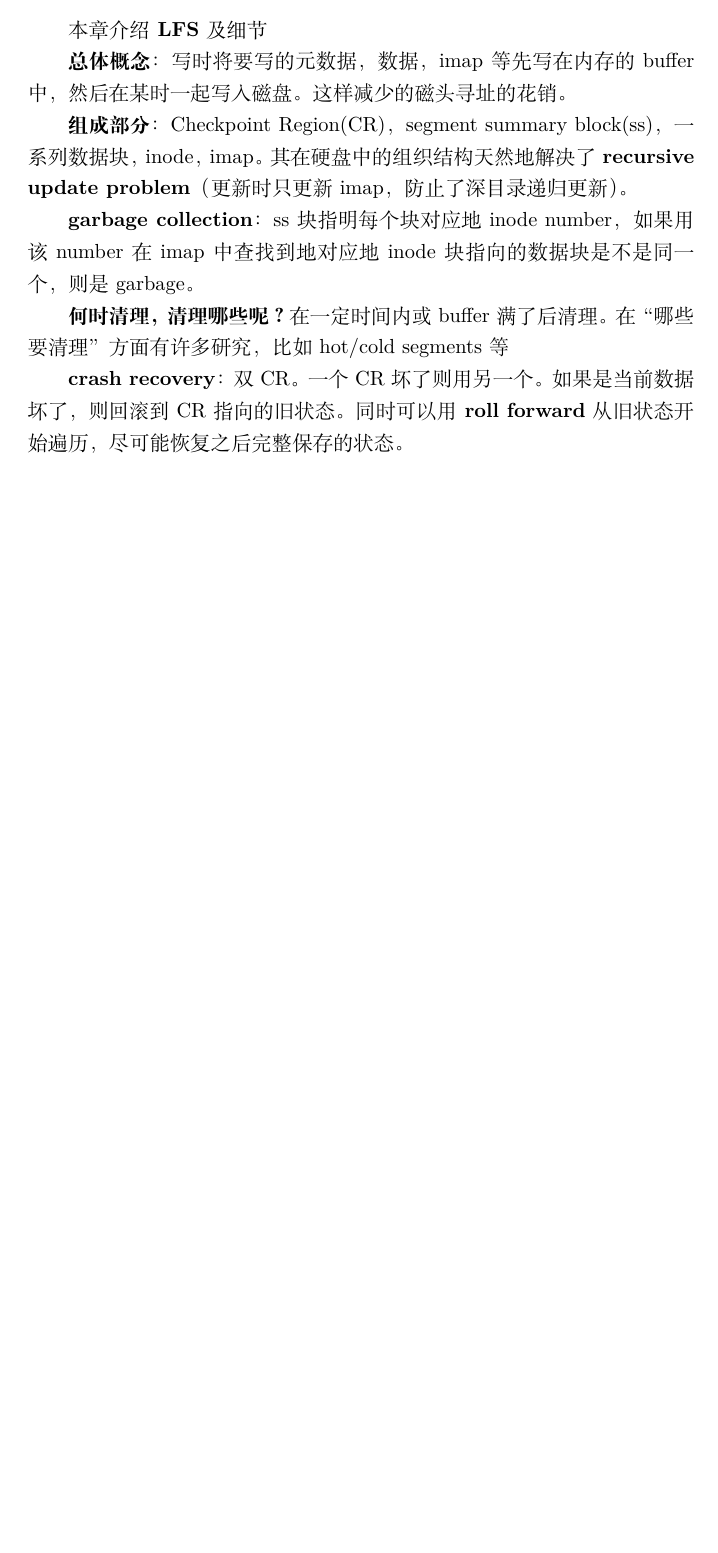
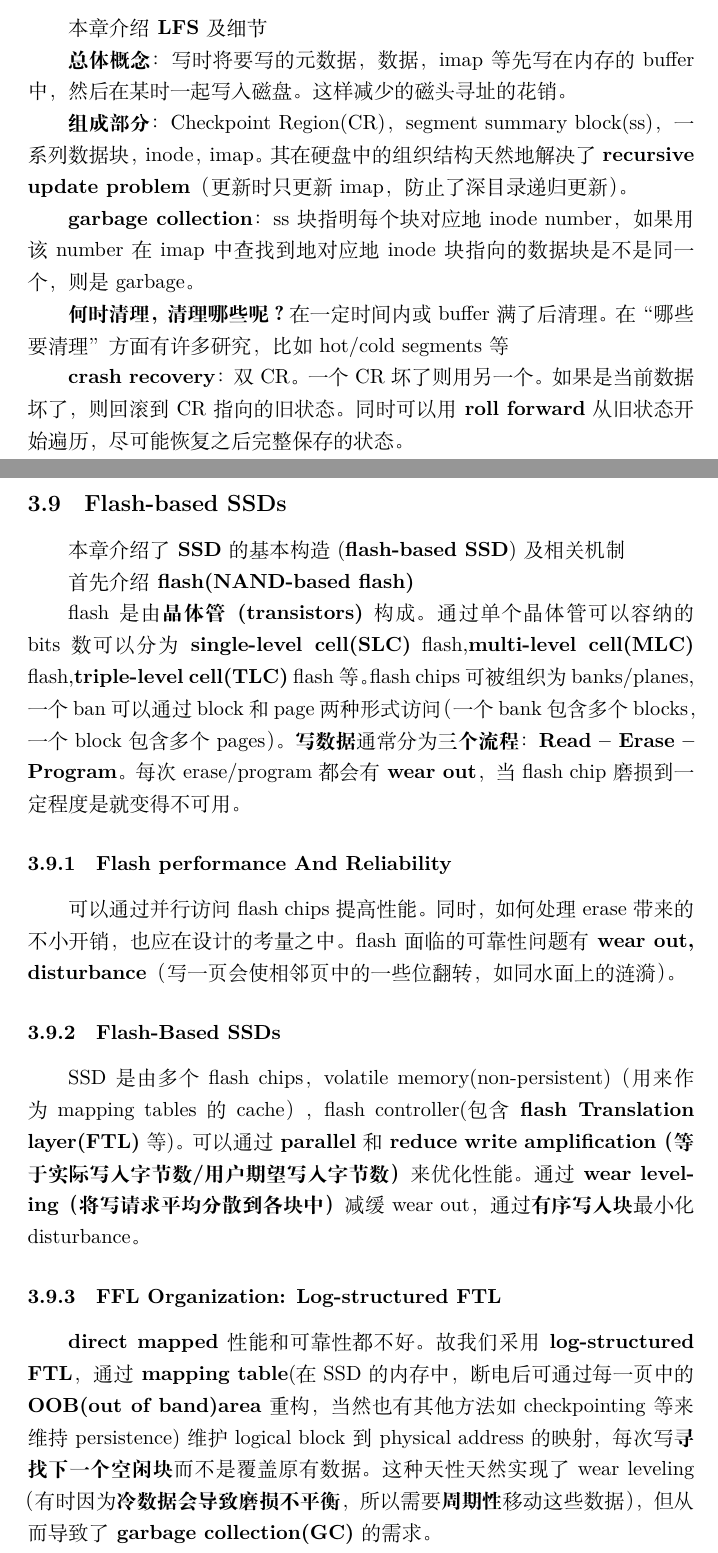
Before and after one commit to trailblazer887/ostep-notes, a LaTeX document (notes.tex): part of page 24 of 24 before the commit and two parts of pages 24 and 25 of 26 after it, the two joined at a grey line, cut so that both start at the same text, the shorter picture padded with empty space. Compiled offline with XeLaTeX.

Commit message:
Persistence-44

```diff
--- a/notes.tex
+++ b/notes.tex
@@ -504,3 +504,21 @@ $N$个连续的柱面组合在一起称为\textbf{柱面组}(横截面由多个
 \textbf{何时清理，清理哪些呢？}在一定时间内或buffer满了后清理。在“哪些要清理”方面有许多研究，比如hot/cold segments等
 
 \textbf{crash recovery}：双CR。一个CR坏了则用另一个。如果是当前数据坏了，则回滚到CR指向的旧状态。同时可以用\textbf{roll forward}从旧状态开始遍历，尽可能恢复之后完整保存的状态。
+\subsection{Flash-based SSDs}
+本章介绍了\textbf{SSD}的基本构造(\textbf{flash-based SSD})及相关机制
+
+首先介绍\textbf{flash(NAND-based flash)}
+
+flash是由\textbf{晶体管(transistors)}构成。通过单个晶体管可以容纳的bits数可以分为\textbf{single-level cell(SLC)} flash,\textbf{multi-level cell(MLC)} flash,\textbf{triple-level cell(TLC)} flash等。
+flash chips可被组织为banks/planes,一个ban可以通过block和page两种形式访问（一个bank包含多个blocks，一个block包含多个pages）。\textbf{写数据}通常分为\textbf{三个流程}：\textbf{Read -- Erase -- Program}。
+每次erase/program都会有\textbf{wear out}，当flash chip磨损到一定程度是就变得不可用。
+\subsubsection{Flash performance And Reliability}
+可以通过并行访问flash chips提高性能。同时，如何处理erase带来的不小开销，也应在设计的考量之中。
+flash面临的可靠性问题有\textbf{wear out, disturbance}（写一页会使相邻页中的一些位翻转，如同水面上的涟漪）。
+\subsubsection{Flash-Based SSDs}
+SSD是由多个flash chips，volatile memory(non-persistent)（用来作为mapping tables的cache），flash controller(包含\textbf{flash Translation layer(FTL)}等)。可以通过\textbf{parallel}和\textbf{reduce write amplification（等于实际写入字节数/用户期望写入字节数）}来优化性能。
+通过\textbf{wear leveling（将写请求平均分散到各块中）}减缓wear out，通过\textbf{有序写入块}最小化disturbance。
+\subsubsection{FFL Organization: Log-structured FTL}
+\textbf{direct mapped}性能和可靠性都不好。故我们采用\textbf{log-structured FTL}，通过\textbf{mapping table}(在SSD的内存中，断电后可通过每一页中的\textbf{OOB(out of band)area}重构，当然也有其他方法如checkpointing等来维持persistence)维护logical block到physical address的映射，每次写\textbf{寻找下一个空闲块}而不是覆盖原有数据。
+这种天性天然实现了wear leveling（有时因为\textbf{冷数据会导致磨损不平衡}，所以需要\textbf{周期性}移动这些数据），但从而导致了\textbf{garbage collection(GC)}的需求。
+\subsubsection{Garbage Collection}
```
Also changed, not shown: notes.tex (7 more changed lines).
